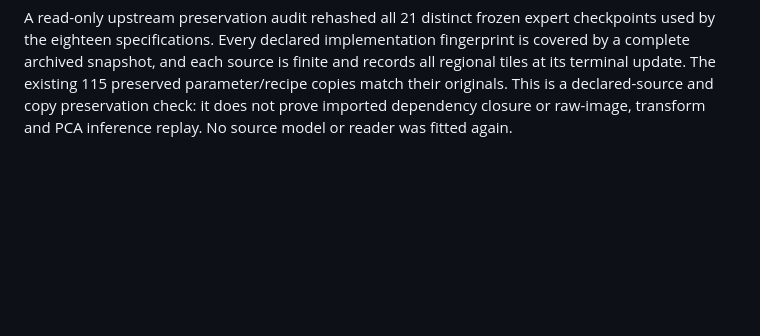
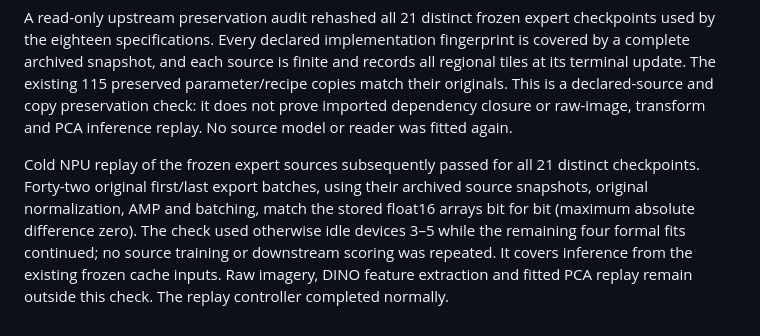
Before and after one commit to go-bananas-wwj/xuannv_embedding, a Markdown page: docs/operations/public-fallback-gate-plan.md, the part around the change. Drawn GitHub-style; blank space fills up the shorter version.

Commit message:
docs: record exact frozen expert cache replay

```diff
--- a/docs/operations/public-fallback-gate-plan.md
+++ b/docs/operations/public-fallback-gate-plan.md
@@ -102,3 +102,12 @@ and records all regional tiles at its terminal update. The existing 115 preserve
 parameter/recipe copies match their originals. This is a declared-source and copy
 preservation check: it does not prove imported dependency closure or raw-image,
 transform and PCA inference replay. No source model or reader was fitted again.
+
+Cold NPU replay of the frozen expert sources subsequently passed for all 21
+distinct checkpoints. Forty-two original first/last export batches, using their
+archived source snapshots, original normalization, AMP and batching, match the
+stored float16 arrays bit for bit (maximum absolute difference zero). The check
+used otherwise idle devices 3–5 while the remaining four formal fits continued;
+no source training or downstream scoring was repeated. It covers inference from
+the existing frozen cache inputs. Raw imagery, DINO feature extraction and fitted
+PCA replay remain outside this check. The replay controller completed normally.
```
